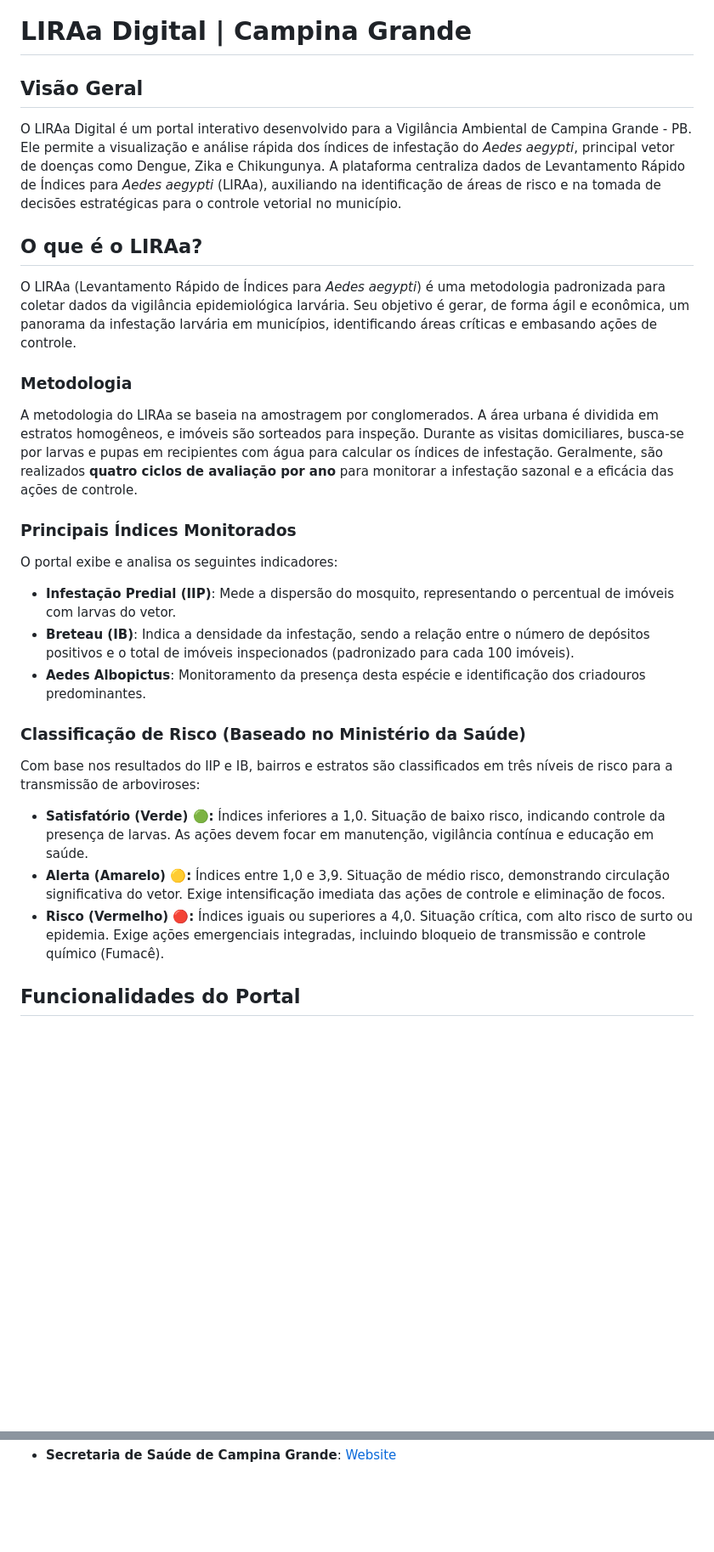
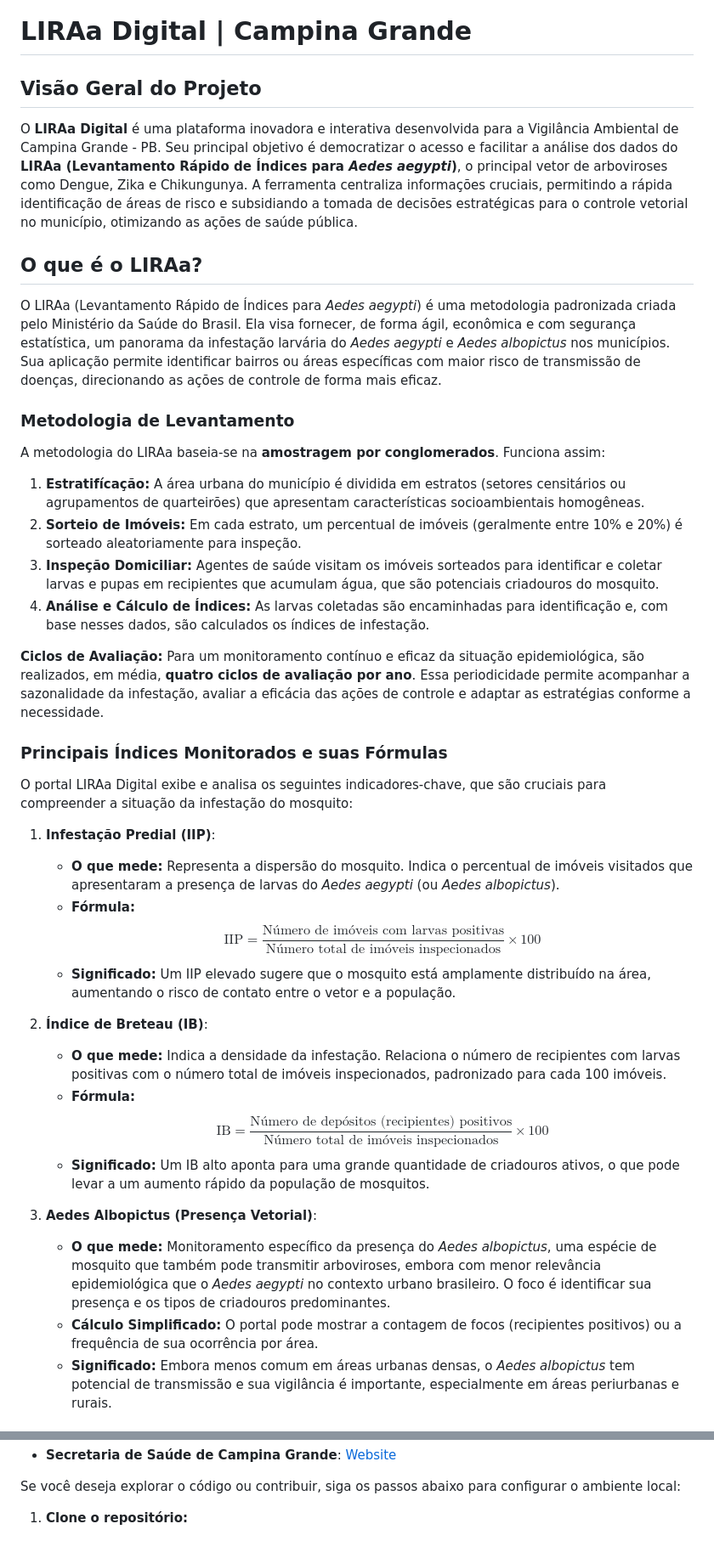
Before and after one commit to EdivanS96/PET-Saude-Digital-GAT-5, a Markdown page: docs/README.md, 2 parts joined by grey strips. Shown at 85% size. Drawn GitHub-style; blank space fills up the shorter version.

```diff
--- a/docs/README.md
+++ b/docs/README.md
@@ -1,33 +9,42 @@
 # LIRAa Digital | Campina Grande
 
+## Visão Geral do Projeto
 
-## Visão Geral
-
-O LIRAa Digital é um portal interativo desenvolvido para a Vigilância Ambiental de Campina Grande - PB. Ele permite a visualização e análise rápida dos índices de infestação do *Aedes aegypti*, principal vetor de doenças como Dengue, Zika e Chikungunya. A plataforma centraliza dados de Levantamento Rápido de Índices para *Aedes aegypti* (LIRAa), auxiliando na identificação de áreas de risco e na tomada de decisões estratégicas para o controle vetorial no município.
+O **LIRAa Digital** é uma plataforma inovadora e interativa desenvolvida para a Vigilância Ambiental de Campina Grande - PB. Seu principal objetivo é democratizar o acesso e facilitar a análise dos dados do **LIRAa (Levantamento Rápido de Índices para *Aedes aegypti*)**, o principal vetor de arboviroses como Dengue, Zika e Chikungunya. A ferramenta centraliza informações cruciais, permitindo a rápida identificação de áreas de risco e subsidiando a tomada de decisões estratégicas para o controle vetorial no município, otimizando as ações de saúde pública.
 
 ## O que é o LIRAa?
 
-O LIRAa (Levantamento Rápido de Índices para *Aedes aegypti*) é uma metodologia padronizada para coletar dados da vigilância epidemiológica larvária. Seu objetivo é gerar, de forma ágil e econômica, um panorama da infestação larvária em municípios, identificando áreas críticas e embasando ações de controle.
+O LIRAa (Levantamento Rápido de Índices para *Aedes aegypti*) é uma metodologia padronizada criada pelo Ministério da Saúde do Brasil. Ela visa fornecer, de forma ágil, econômica e com segurança estatística, um panorama da infestação larvária do *Aedes aegypti* e *Aedes albopictus* nos municípios. Sua aplicação permite identificar bairros ou áreas específicas com maior risco de transmissão de doenças, direcionando as ações de controle de forma mais eficaz.
 
-### Metodologia
+### Metodologia de Levantamento
 
-A metodologia do LIRAa se baseia na amostragem por conglomerados. A área urbana é dividida em estratos homogêneos, e imóveis são sorteados para inspeção. Durante as visitas domiciliares, busca-se por larvas e pupas em recipientes com água para calcular os índices de infestação. Geralmente, são realizados **quatro ciclos de avaliação por ano** para monitorar a infestação sazonal e a eficácia das ações de controle.
+A metodologia do LIRAa baseia-se na **amostragem por conglomerados**. Funciona assim:
 
-### Principais Índices Monitorados
+1. **Estratifícação:** A área urbana do município é dividida em estratos (setores censitários ou agrupamentos de quarteirões) que apresentam características socioambientais homogêneas.
+2. **Sorteio de Imóveis:** Em cada estrato, um percentual de imóveis (geralmente entre 10% e 20%) é sorteado aleatoriamente para inspeção.
+3. **Inspeção Domiciliar:** Agentes de saúde visitam os imóveis sorteados para identificar e coletar larvas e pupas em recipientes que acumulam água, que são potenciais criadouros do mosquito.
+4. **Análise e Cálculo de Índices:** As larvas coletadas são encaminhadas para identificação e, com base nesses dados, são calculados os índices de infestação.
 
-O portal exibe e analisa os seguintes indicadores:
+**Ciclos de Avaliação:** Para um monitoramento contínuo e eficaz da situação epidemiológica, são realizados, em média, **quatro ciclos de avaliação por ano**. Essa periodicidade permite acompanhar a sazonalidade da infestação, avaliar a eficácia das ações de controle e adaptar as estratégias conforme a necessidade.
 
-* **Infestação Predial (IIP)**: Mede a dispersão do mosquito, representando o percentual de imóveis com larvas do vetor.
-* **Breteau (IB)**: Indica a densidade da infestação, sendo a relação entre o número de depósitos positivos e o total de imóveis inspecionados (padronizado para cada 100 imóveis).
-* **Aedes Albopictus**: Monitoramento da presença desta espécie e identificação dos criadouros predominantes.
+### Principais Índices Monitorados e suas Fórmulas
 
-### Classificação de Risco (Baseado no Ministério da Saúde)
+O portal LIRAa Digital exibe e analisa os seguintes indicadores-chave, que são cruciais para compreender a situação da infestação do mosquito:
 
-Com base nos resultados do IIP e IB, bairros e estratos são classificados em três níveis de risco para a transmissão de arboviroses:
+1. **Infestação Predial (IIP)**:
+    * **O que mede:** Representa a dispersão do mosquito. Indica o percentual de imóveis visitados que apresentaram a presença de larvas do *Aedes aegypti* (ou *Aedes albopictus*).
+    * **Fórmula:**
+        $$ \text{IIP} = \frac{\text{Número de imóveis com larvas positivas}}{\text{Número total de imóveis inspecionados}} \times 100 $$
+    * **Significado:** Um IIP elevado sugere que o mosquito está amplamente distribuído na área, aumentando o risco de contato entre o vetor e a população.
 
-* **Satisfatório (Verde) 🟢:** Índices inferiores a 1,0. Situação de baixo risco, indicando controle da presença de larvas. As ações devem focar em manutenção, vigilância contínua e educação em saúde.
-* **Alerta (Amarelo) 🟡:** Índices entre 1,0 e 3,9. Situação de médio risco, demonstrando circulação significativa do vetor. Exige intensificação imediata das ações de controle e eliminação de focos.
-* **Risco (Vermelho) 🔴:** Índices iguais ou superiores a 4,0. Situação crítica, com alto risco de surto ou epidemia. Exige ações emergenciais integradas, incluindo bloqueio de transmissão e controle químico (Fumacê).
+2. **Índice de Breteau (IB)**:
+    * **O que mede:** Indica a densidade da infestação. Relaciona o número de recipientes com larvas positivas com o número total de imóveis inspecionados, padronizado para cada 100 imóveis.
+    * **Fórmula:**
+        $$ \text{IB} = \frac{\text{Número de depósitos (recipientes) positivos}}{\text{Número total de imóveis inspecionados}} \times 100 $$
+    * **Significado:** Um IB alto aponta para uma grande quantidade de criadouros ativos, o que pode levar a um aumento rápido da população de mosquitos.
 
-## Funcionalidades do Portal
+3. **Aedes Albopictus (Presença Vetorial)**:
+    * **O que mede:** Monitoramento específico da presença do *Aedes albopictus*, uma espécie de mosquito que também pode transmitir arboviroses, embora com menor relevância epidemiológica que o *Aedes aegypti* no contexto urbano brasileiro. O foco é identificar sua presença e os tipos de criadouros predominantes.
+    * **Cálculo Simplificado:** O portal pode mostrar a contagem de focos (recipientes positivos) ou a frequência de sua ocorrência por área.
+    * **Significado:** Embora menos comum em áreas urbanas densas, o *Aedes albopictus* tem potencial de transmissão e sua vigilância é importante, especialmente em áreas periurbanas e rurais.
 
@@ -61 +111,6 @@ O LIRAa Digital foi desenvolvido pelo **GAT 5 do PET Saúde Digital da UFCG** em
 * **Secretaria de Saúde de Campina Grande**: [Website](https://saude.campinagrande.pb.gov.br/)
+
+
+Se você deseja explorar o código ou contribuir, siga os passos abaixo para configurar o ambiente local:
+
+1. **Clone o repositório:**
```
Also changed, not shown: other parts of docs/README.md (+58 -17 lines).
